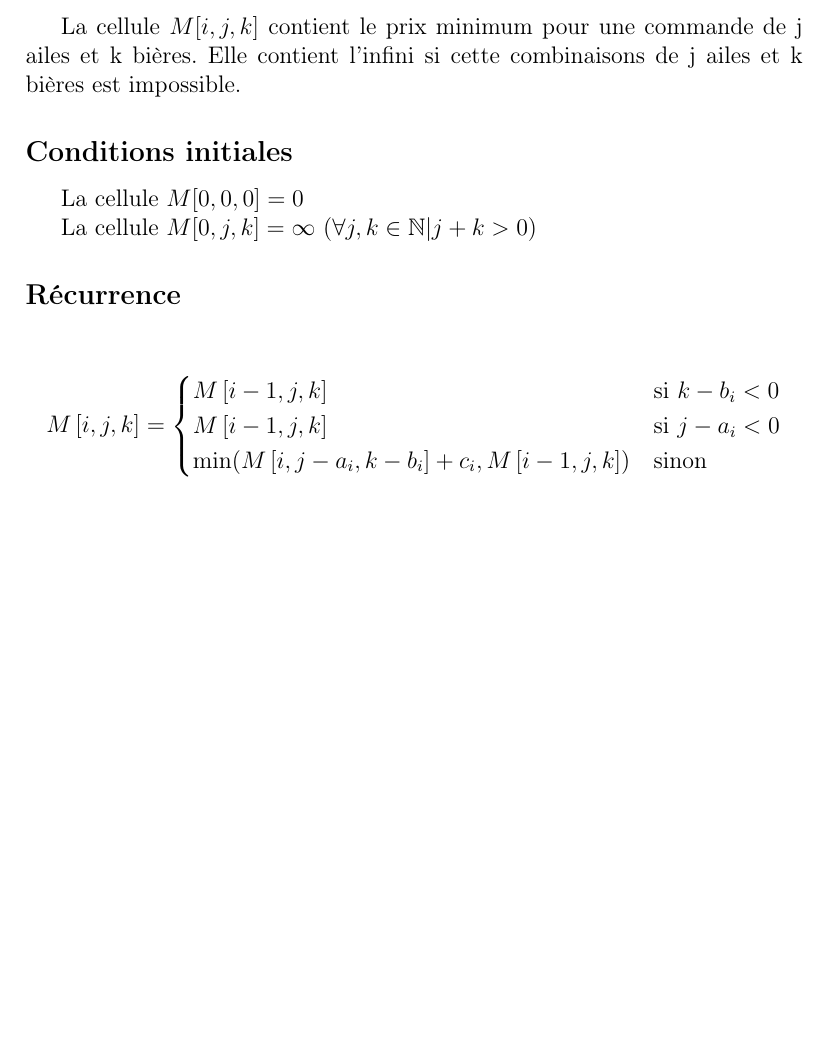
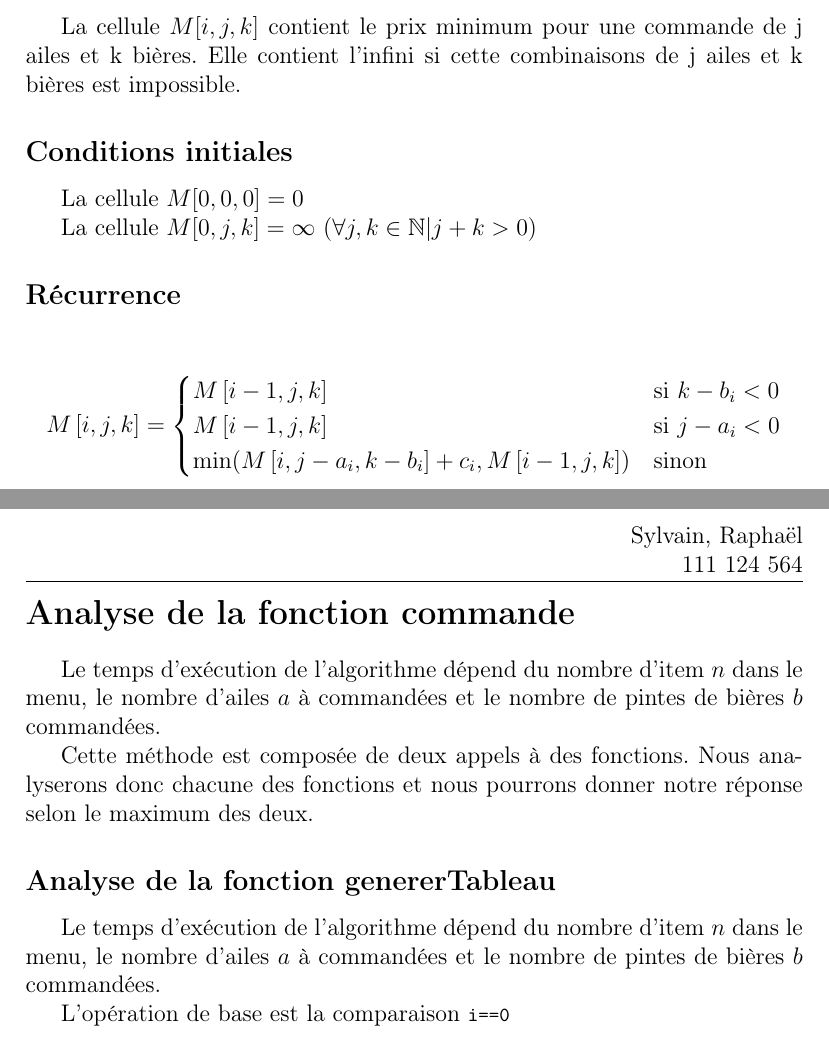
Before and after one commit to LordCatzorz/IFT-3001-TP2, a LaTeX document (doc/main.tex, which reads doc/subfiles/question2.tex): part of the page before the commit and two parts of pages 1 and 2 of 2 after it, the two joined at a grey line, cut so that both start at the same text, the shorter picture padded with empty space. Compiled offline with pdfLaTeX.

Commit message:
Avancer la partie trois question 2 + commentaire pour la 5e récurrence.

```diff
--- a/doc/subfiles/question2.tex
+++ b/doc/subfiles/question2.tex
@@ -45,4 +45,21 @@ La cellule $M[0, j, k] = \infty$ ($\forall j, k \in \Natural | j + k > 0$)
     \end{cases}
 \]
 
+
+\section*{Analyse de la fonction commande}
+
+Le temps d'exécution de l'algorithme dépend du nombre d'item $n$ dans le menu,
+le nombre d'ailes $a$ à commandées et le nombre de pintes de bières $b$ commandées.
+
+Cette méthode est composée de deux appels à des fonctions. Nous analyserons donc
+chacune des fonctions et nous pourrons donner notre réponse selon le maximum des deux.
+
+\subsection*{Analyse de la fonction genererTableau }
+
+Le temps d'exécution de l'algorithme dépend du nombre d'item $n$ dans le menu,
+le nombre d'ailes $a$ à commandées et le nombre de pintes de bières $b$ commandées.
+
+L'opération de base est la comparaison \lstinline{i==0}
+
+
 \end{document}
```
Also changed, not shown: doc/main.pdf, 1 other file.
